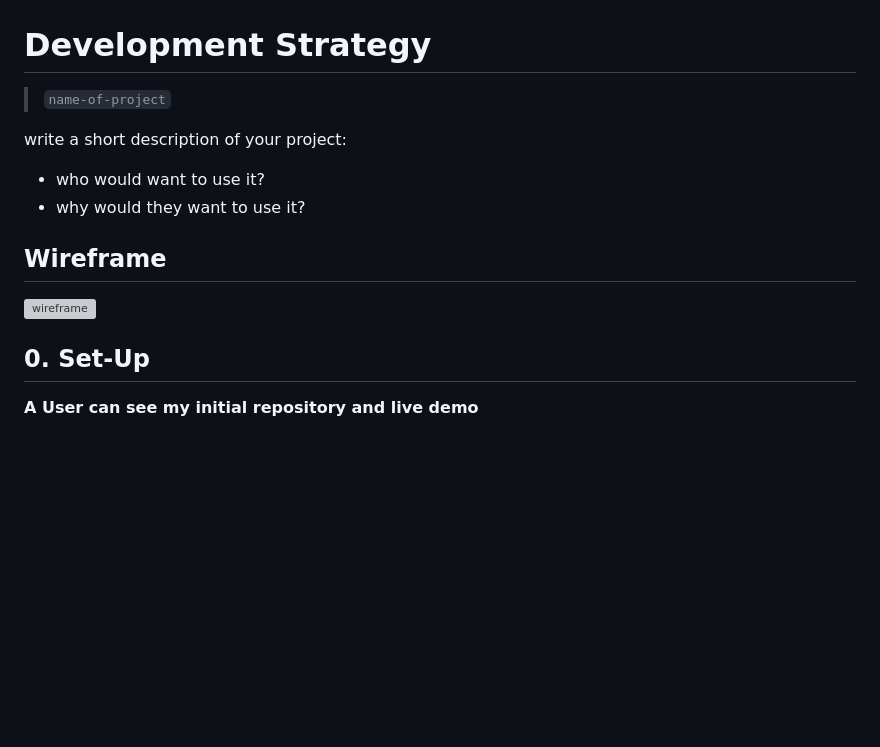
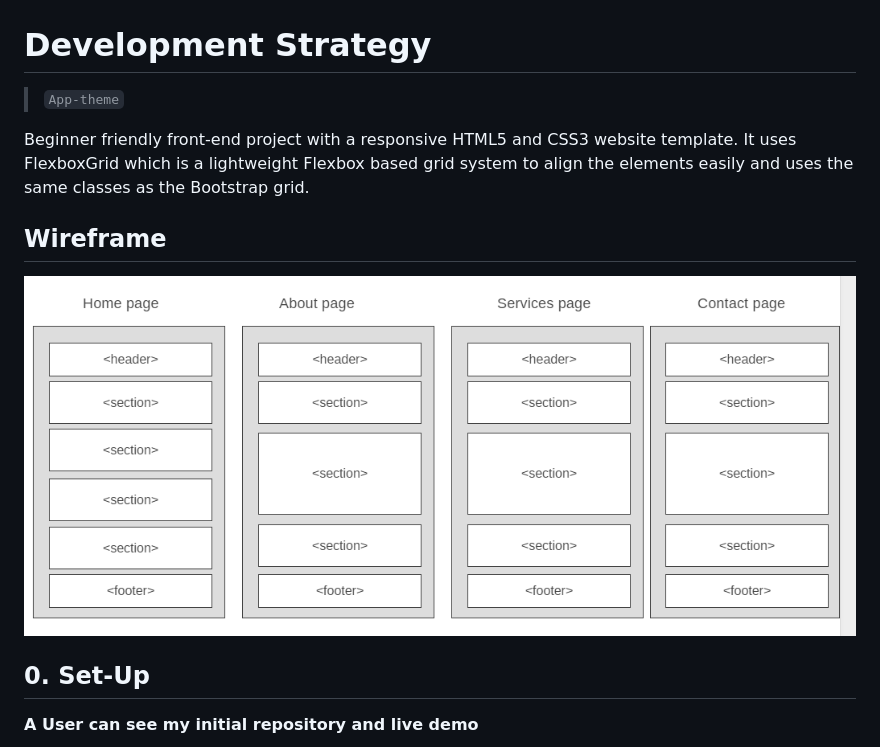
Before and after one commit to ms-np/app-theme, a Markdown page: development-strategy.md, the part around the change. GitHub-like rendering; pictures changed too: images/wireframe_apptheme.png (added); blank space fills up the shorter version; grey boxes are pictures that could not be loaded.

```diff
--- a/development-strategy.md
+++ b/development-strategy.md
@@ -1,16 +1,14 @@
 # Development Strategy
 
-> `name-of-project`
+> `App-theme`
 
-write a short description of your project:
-- who would want to use it?
-- why would they want to use it?
+Beginner friendly front-end project with a responsive HTML5 and CSS3 website template. It uses FlexboxGrid which is a lightweight Flexbox based grid system to align the elements easily and uses the same classes as the Bootstrap grid.
 
 ## Wireframe
 
 <!-- include a wireframe for your project in this repository, and display it here -->
 <!-- wireframe.cc is a good site for getting started with wireframes -->
-![wireframe]()
+![wireframe](./images/wireframe_apptheme.png)
 
 ## 0. Set-Up
 
```
Also changed, not shown: README.md (+3 -0 lines), images/info-bg.jpg (added), images/iphone.png (added), images/showcase.jpg (added), 10 other files.
